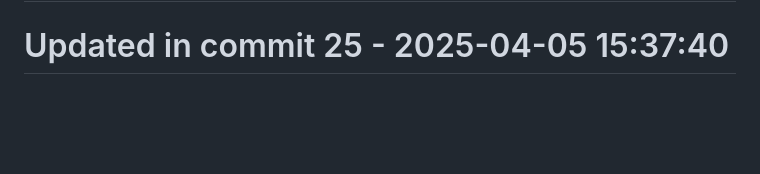
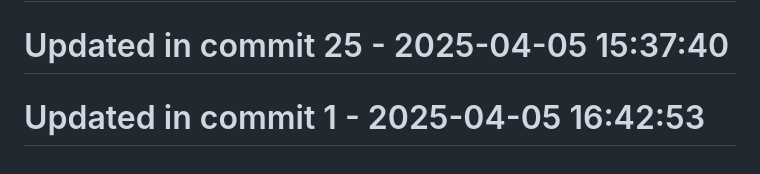
Before and after one commit to llamasearchai/llamagit, a Markdown page: README.md, the part around the change. GitHub-like rendering; blank space fills up the shorter version.

```diff
--- a/README.md
+++ b/README.md
@@ -174,3 +174,5 @@ Licensed under the MIT License - see the [LICENSE](LICENSE) file for details.
 # Updated in commit 17 - 2025-04-05 15:37:40
 
 # Updated in commit 25 - 2025-04-05 15:37:40
+
+# Updated in commit 1 - 2025-04-05 16:42:53
```
